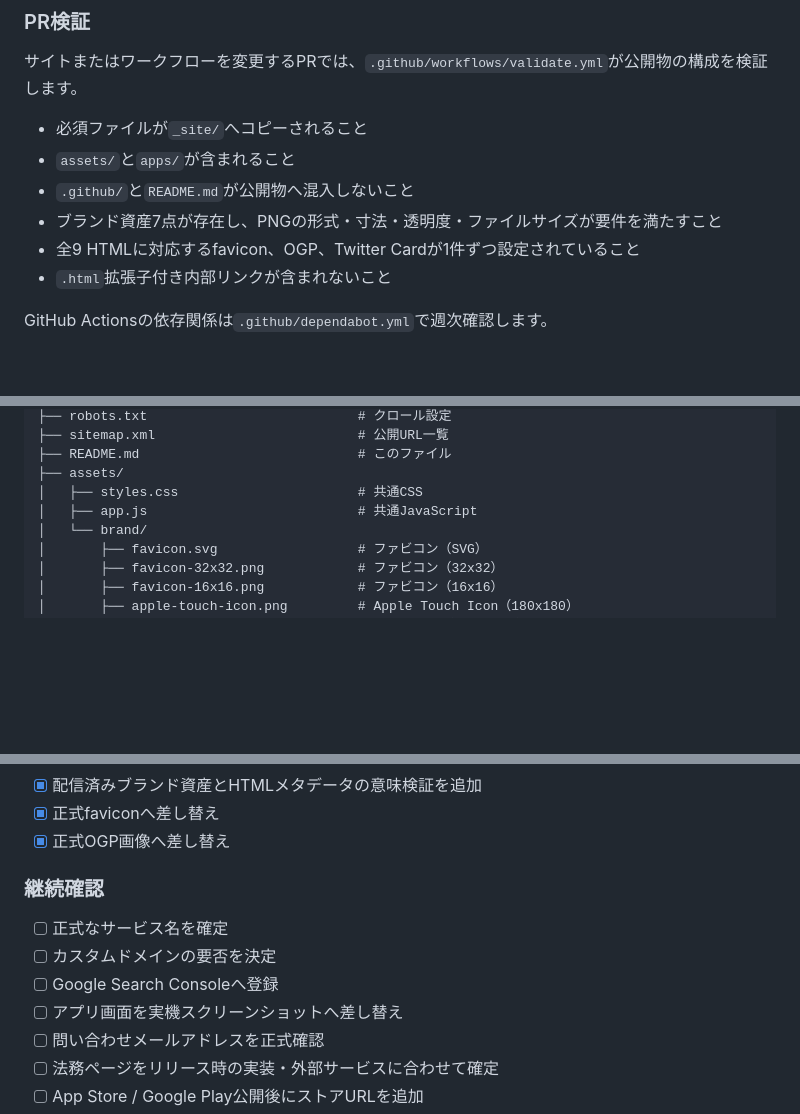
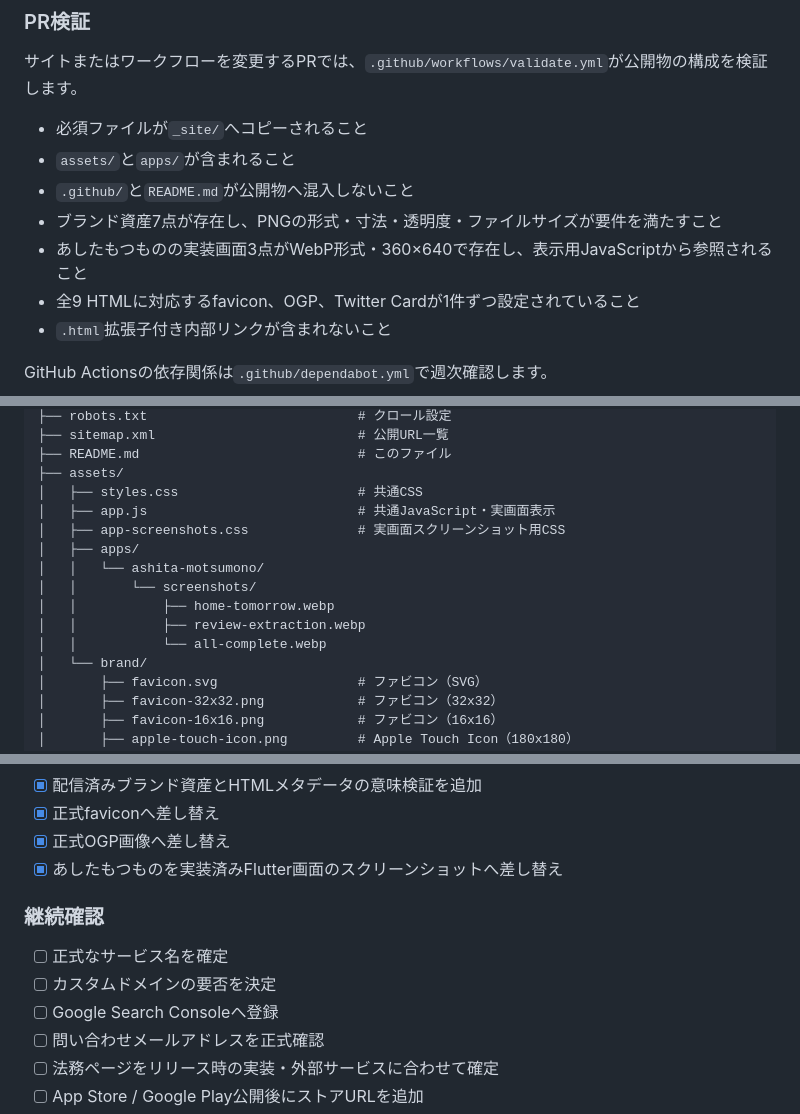
Before and after one commit to kaenozu/lp, a Markdown page: README.md, 3 parts joined by grey strips. Rendered like a GitHub page; blank space fills up the shorter version.

Commit message:
docs: record real Flutter screenshots

```diff
--- a/README.md
+++ b/README.md
@@ -81,6 +81,7 @@ Secretの値はREADME、Issue、PR、ログへ記載しないでください。
 - `assets/`と`apps/`が含まれること
 - `.github/`と`README.md`が公開物へ混入しないこと
 - ブランド資産7点が存在し、PNGの形式・寸法・透明度・ファイルサイズが要件を満たすこと
+- あしたもつものの実装画面3点がWebP形式・360×640で存在し、表示用JavaScriptから参照されること
 - 全9 HTMLに対応するfavicon、OGP、Twitter Cardが1件ずつ設定されていること
 - `.html`拡張子付き内部リンクが含まれないこと
 
@@ -111,7 +112,14 @@ python -m http.server 8123
 ├── README.md                            # このファイル
 ├── assets/
 │   ├── styles.css                       # 共通CSS
-│   ├── app.js                           # 共通JavaScript
+│   ├── app.js                           # 共通JavaScript・実画面表示
+│   ├── app-screenshots.css              # 実画面スクリーンショット用CSS
+│   ├── apps/
+│   │   └── ashita-motsumono/
+│   │       └── screenshots/
+│   │           ├── home-tomorrow.webp
+│   │           ├── review-extraction.webp
+│   │           └── all-complete.webp
 │   └── brand/
 │       ├── favicon.svg                  # ファビコン（SVG）
 │       ├── favicon-32x32.png            # ファビコン（32x32）
@@ -210,13 +218,13 @@ contact.html
 - [x] 配信済みブランド資産とHTMLメタデータの意味検証を追加
 - [x] 正式faviconへ差し替え
 - [x] 正式OGP画像へ差し替え
+- [x] あしたもつものを実装済みFlutter画面のスクリーンショットへ差し替え
 
 ### 継続確認
 
 - [ ] 正式なサービス名を確定
 - [ ] カスタムドメインの要否を決定
 - [ ] Google Search Consoleへ登録
-- [ ] アプリ画面を実機スクリーンショットへ差し替え
 - [ ] 問い合わせメールアドレスを正式確認
 - [ ] 法務ページをリリース時の実装・外部サービスに合わせて確定
 - [ ] App Store / Google Play公開後にストアURLを追加
```
